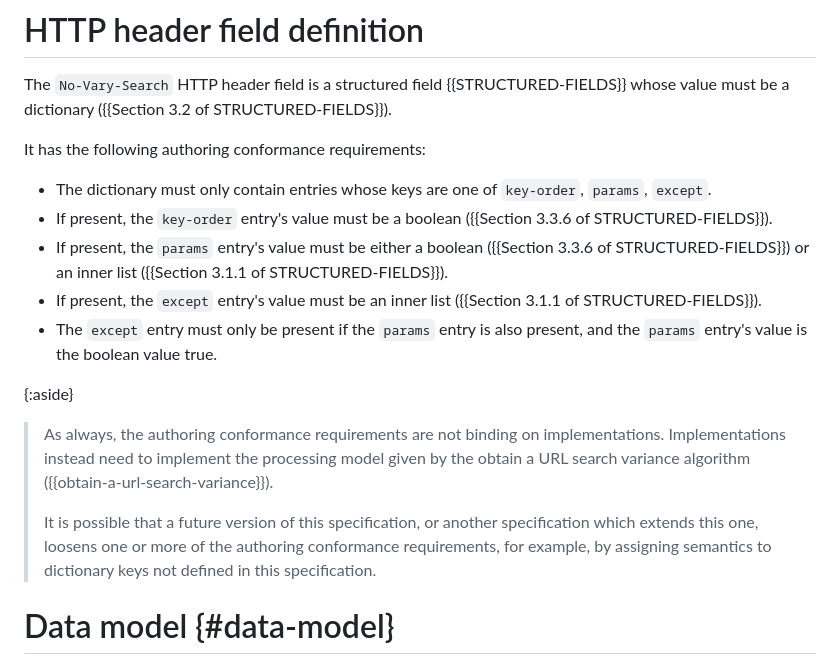
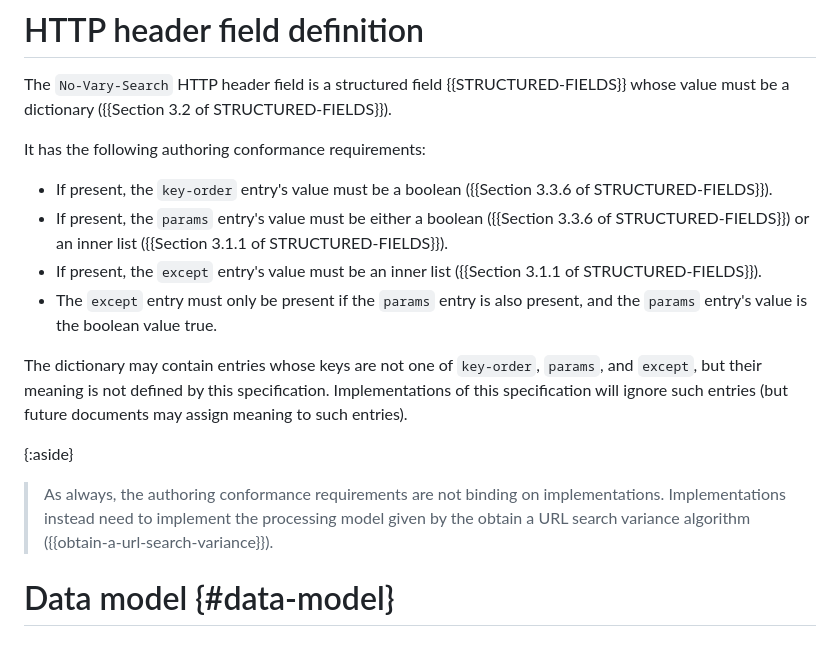
Before and after one commit to jeremyroman/http-no-vary-search, a Markdown page: draft-wicg-http-no-vary-search.md, the part around the change. GitHub-like rendering.

Commit message:
adjust conformance requirement description, again

```diff
--- a/draft-wicg-http-no-vary-search.md
+++ b/draft-wicg-http-no-vary-search.md
@@ -117,16 +117,15 @@ TODO: probably give some more introductory non-normative text. Look at what othe
 
 It has the following authoring conformance requirements:
 
-* The dictionary must only contain entries whose keys are one of `key-order`, `params`, `except`.
 * If present, the `key-order` entry's value must be a boolean ({{Section 3.3.6 of STRUCTURED-FIELDS}}).
 * If present, the `params` entry's value must be either a boolean ({{Section 3.3.6 of STRUCTURED-FIELDS}}) or an inner list ({{Section 3.1.1 of STRUCTURED-FIELDS}}).
 * If present, the `except` entry's value must be an inner list ({{Section 3.1.1 of STRUCTURED-FIELDS}}).
 * The `except` entry must only be present if the `params` entry is also present, and the `params` entry's value is the boolean value true.
 
+The dictionary may contain entries whose keys are not one of `key-order`, `params`, and `except`, but their meaning is not defined by this specification. Implementations of this specification will ignore such entries (but future documents may assign meaning to such entries).
+
 {:aside}
 > As always, the authoring conformance requirements are not binding on implementations. Implementations instead need to implement the processing model given by the obtain a URL search variance algorithm ({{obtain-a-url-search-variance}}).
->
-> It is possible that a future version of this specification, or another specification which extends this one, loosens one or more of the authoring conformance requirements, for example, by assigning semantics to dictionary keys not defined in this specification.
 
 # Data model {#data-model}
 
```
